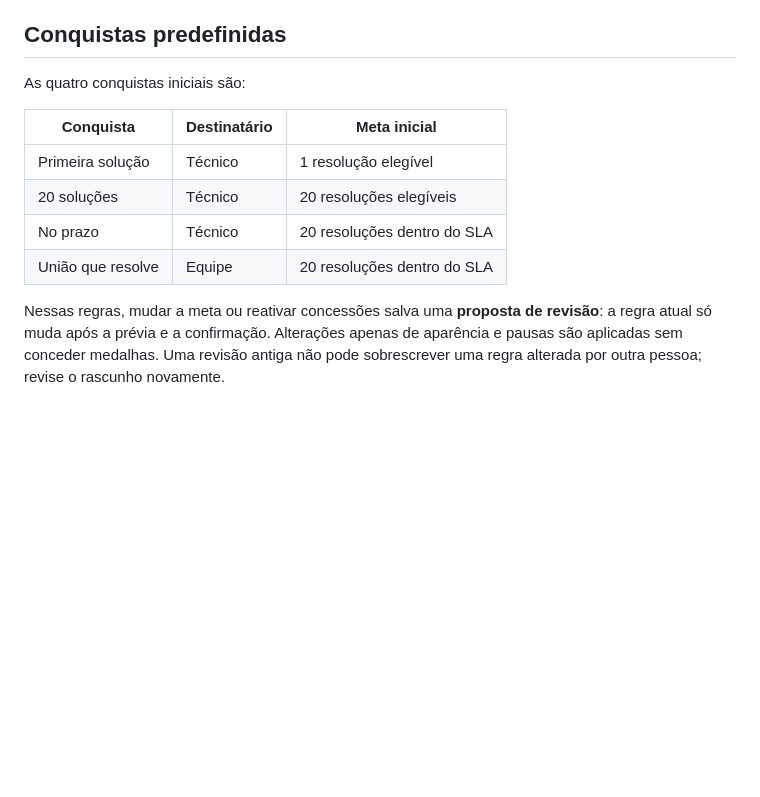
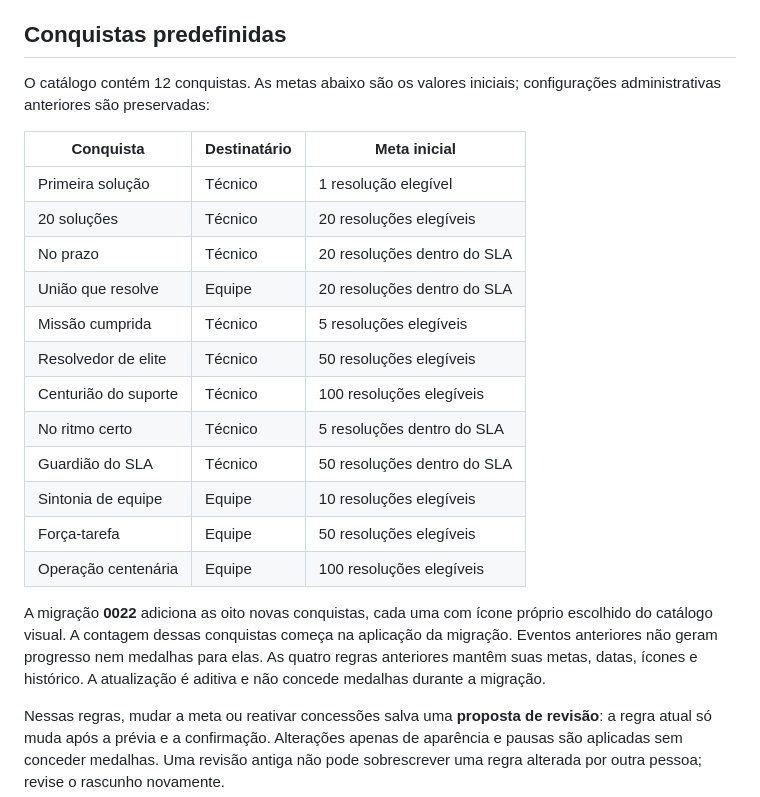
Before and after one commit to sonmook/portal-chamados, a Markdown page: docs/conquistas.md, the part around the change. GitHub-like rendering; blank space fills up the shorter version.

```diff
--- a/docs/conquistas.md
+++ b/docs/conquistas.md
@@ -12,7 +12,7 @@ As configurações criadas antes desta mudança permanecem acessíveis, com seus
 
 ## Conquistas predefinidas
 
-As quatro conquistas iniciais são:
+O catálogo contém 12 conquistas. As metas abaixo são os valores iniciais; configurações administrativas anteriores são preservadas:
 
 | Conquista | Destinatário | Meta inicial |
 | --- | --- | --- |
@@ -20,6 +20,16 @@ As quatro conquistas iniciais são:
 | 20 soluções | Técnico | 20 resoluções elegíveis |
 | No prazo | Técnico | 20 resoluções dentro do SLA |
 | União que resolve | Equipe | 20 resoluções dentro do SLA |
+| Missão cumprida | Técnico | 5 resoluções elegíveis |
+| Resolvedor de elite | Técnico | 50 resoluções elegíveis |
+| Centurião do suporte | Técnico | 100 resoluções elegíveis |
+| No ritmo certo | Técnico | 5 resoluções dentro do SLA |
+| Guardião do SLA | Técnico | 50 resoluções dentro do SLA |
+| Sintonia de equipe | Equipe | 10 resoluções elegíveis |
+| Força-tarefa | Equipe | 50 resoluções elegíveis |
+| Operação centenária | Equipe | 100 resoluções elegíveis |
+
+A migração **0022** adiciona as oito novas conquistas, cada uma com ícone próprio escolhido do catálogo visual. A contagem dessas conquistas começa na aplicação da migração. Eventos anteriores não geram progresso nem medalhas para elas. As quatro regras anteriores mantêm suas metas, datas, ícones e histórico. A atualização é aditiva e não concede medalhas durante a migração.
 
 Nessas regras, mudar a meta ou reativar concessões salva uma **proposta de revisão**: a regra atual só muda após a prévia e a confirmação. Alterações apenas de aparência e pausas são aplicadas sem conceder medalhas. Uma revisão antiga não pode sobrescrever uma regra alterada por outra pessoa; revise o rascunho novamente.
 
```
Also changed, not shown: CHANGELOG.md (+6 -0 lines), README.md (+1 -1 lines), docs/imagens/conquistas.png, docs/imagens/gestao-conquistas.png, 10 other files.
